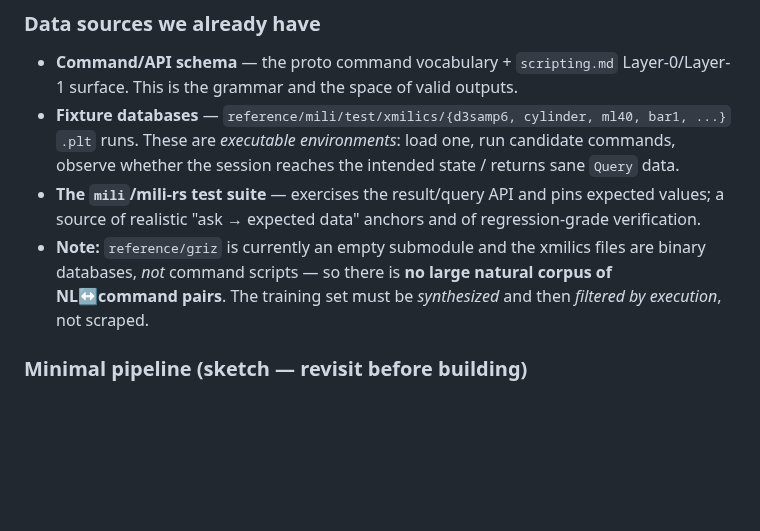
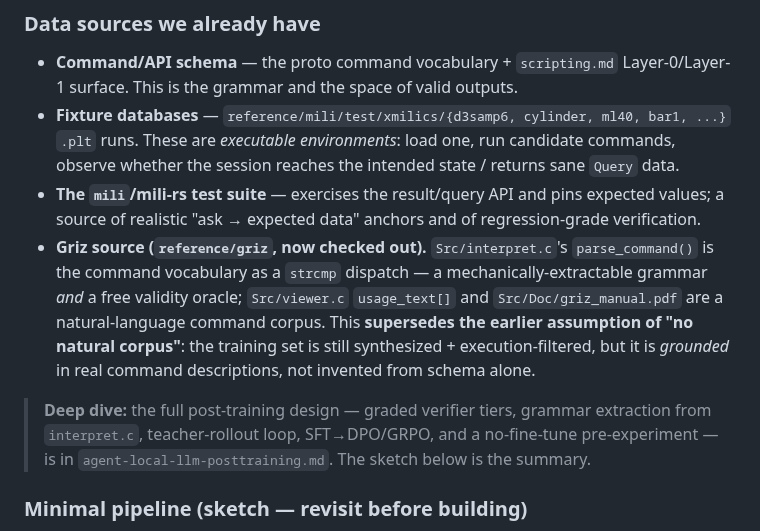
Before and after one commit to rndubs/mili-rs, a Markdown page: planning/mili-viz/agent-local-llm.md, the part around the change. Rendered like a GitHub page; blank space fills up the shorter version.

```diff
--- a/planning/mili-viz/agent-local-llm.md
+++ b/planning/mili-viz/agent-local-llm.md
@@ -88,10 +88,20 @@ signal and a clean SFT-data filter without human labeling.
 - **The `mili`/mili-rs test suite** — exercises the result/query API
   and pins expected values; a source of realistic "ask → expected
   data" anchors and of regression-grade verification.
-- **Note:** `reference/griz` is currently an empty submodule and the
-  xmilics files are binary databases, *not* command scripts — so there
-  is **no large natural corpus of NL↔command pairs**. The training set
-  must be *synthesized* and then *filtered by execution*, not scraped.
+- **Griz source (`reference/griz`, now checked out).**
+  `Src/interpret.c`'s `parse_command()` is the command vocabulary as a
+  `strcmp` dispatch — a mechanically-extractable grammar *and* a free
+  validity oracle; `Src/viewer.c` `usage_text[]` and
+  `Src/Doc/griz_manual.pdf` are a natural-language command corpus.
+  This **supersedes the earlier assumption of "no natural corpus"**:
+  the training set is still synthesized + execution-filtered, but it
+  is *grounded* in real command descriptions, not invented from
+  schema alone.
+
+> **Deep dive:** the full post-training design — graded verifier
+> tiers, grammar extraction from `interpret.c`, teacher-rollout loop,
+> SFT→DPO/GRPO, and a no-fine-tune pre-experiment — is in
+> `agent-local-llm-posttraining.md`. The sketch below is the summary.
 
 ### Minimal pipeline (sketch — revisit before building)
 
```
Also changed, not shown: planning/mili-viz/agent-local-llm-posttraining.md (added, +152 -0 lines).
